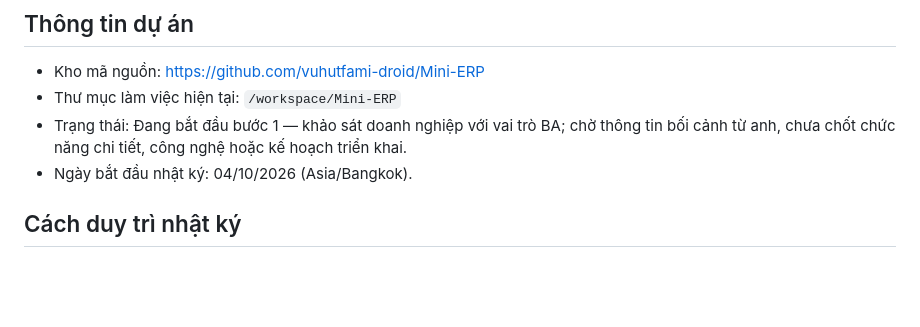
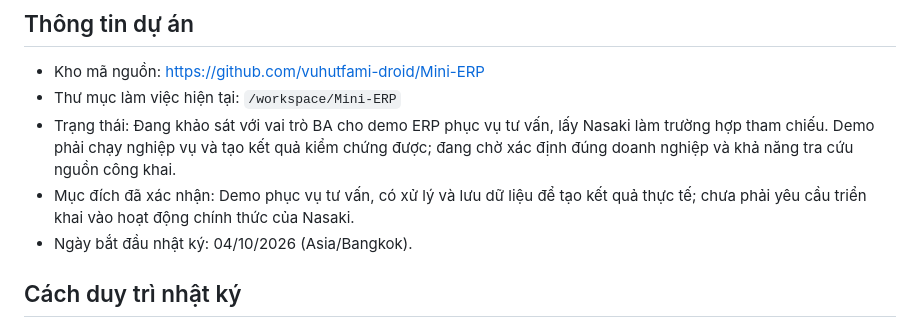
Before and after one commit to vuhutfami-droid/Mini-ERP, a Markdown page: README.md, the part around one of its changes. Drawn GitHub-style; blank space fills up the shorter version.

Commit message:
docs: capture functional demo brief and Nasaki research constraints

```diff
--- a/README.md
+++ b/README.md
@@ -6,7 +6,8 @@ File này lưu các trao đổi giữa anh (chủ dự án) và em (Codex) về
 
 - Kho mã nguồn: https://github.com/vuhutfami-droid/Mini-ERP
 - Thư mục làm việc hiện tại: `/workspace/Mini-ERP`
-- Trạng thái: Đang bắt đầu bước 1 — khảo sát doanh nghiệp với vai trò BA; chờ thông tin bối cảnh từ anh, chưa chốt chức năng chi tiết, công nghệ hoặc kế hoạch triển khai.
+- Trạng thái: Đang khảo sát với vai trò BA cho demo ERP phục vụ tư vấn, lấy Nasaki làm trường hợp tham chiếu. Demo phải chạy nghiệp vụ và tạo kết quả kiểm chứng được; đang chờ xác định đúng doanh nghiệp và khả năng tra cứu nguồn công khai.
+- Mục đích đã xác nhận: Demo phục vụ tư vấn, có xử lý và lưu dữ liệu để tạo kết quả thực tế; chưa phải yêu cầu triển khai vào hoạt động chính thức của Nasaki.
 - Ngày bắt đầu nhật ký: 04/10/2026 (Asia/Bangkok).
 
 ## Cách duy trì nhật ký
```
Also changed, not shown: other parts of README.md (+35 -0 lines).
